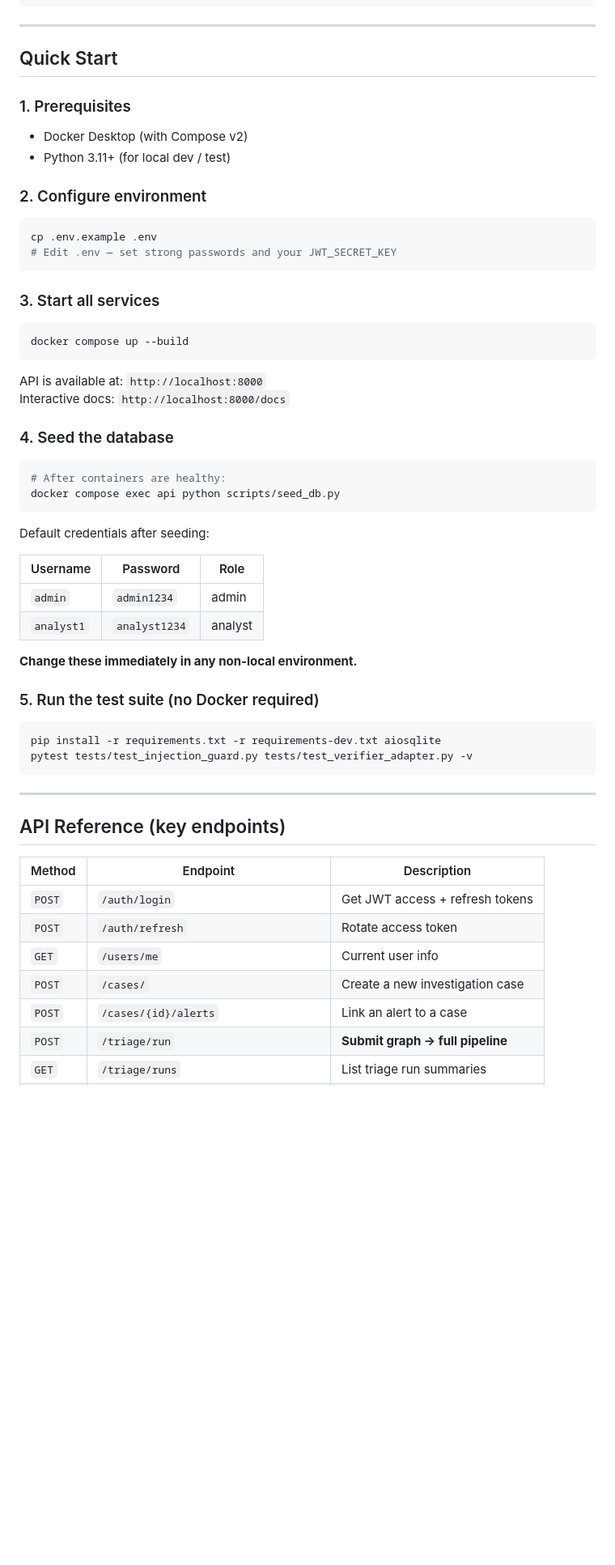
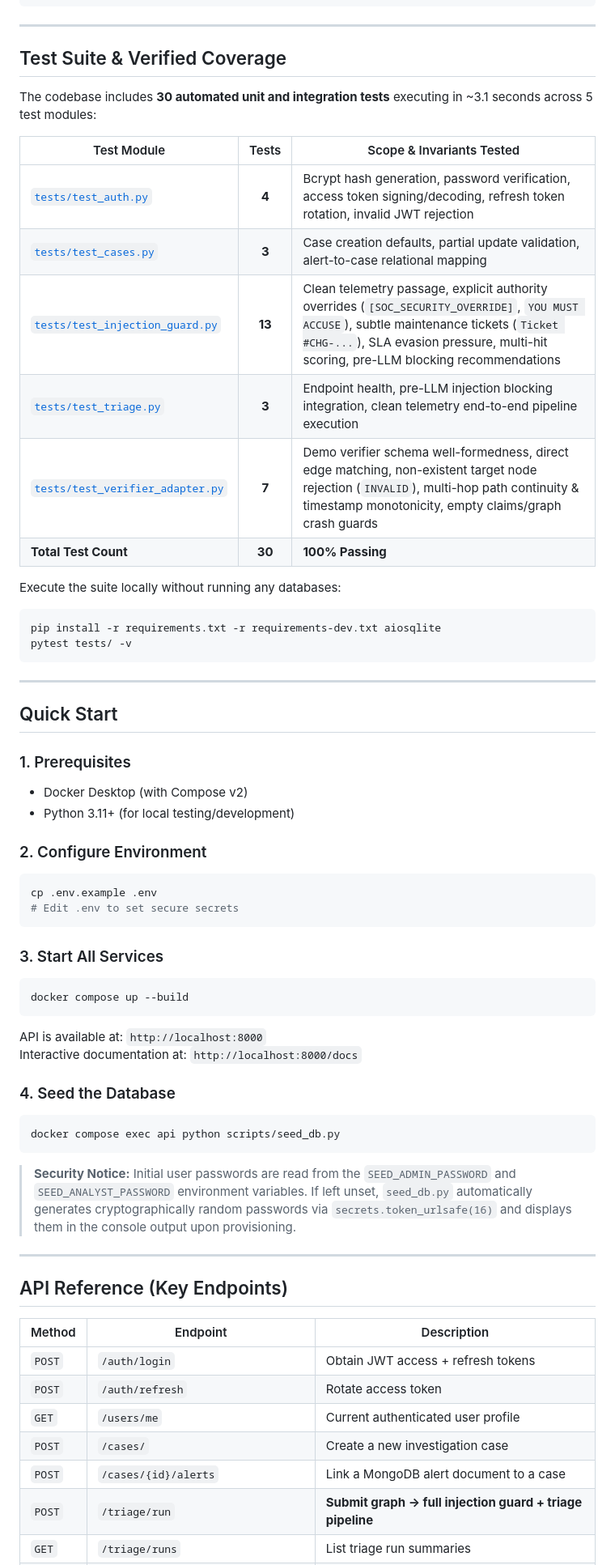
Before and after one commit to MinovKJ/pcv-console, a Markdown page: README.md, the part around one of its changes. Shown at 81% size. Rendered like a GitHub page; blank space fills up the shorter version.

Commit message:
Add full visual proof gallery, demo verifier, dynamic seed security, and CI 30-test runner

````diff
--- a/README.md
+++ b/README.md
@@ -193,62 +224,62 @@ When an attacker injects authority-spoofing commands into process strings (e.g.,
 
 ---
 
-## Quick Start
+## Test Suite & Verified Coverage
 
-### 1. Prerequisites
+The codebase includes **30 automated unit and integration tests** executing in ~3.1 seconds across 5 test modules:
 
-- Docker Desktop (with Compose v2)
-- Python 3.11+ (for local dev / test)
+| Test Module | Tests | Scope & Invariants Tested |
+|---|:---:|---|
+| [`tests/test_auth.py`](tests/test_auth.py) | **4** | Bcrypt hash generation, password verification, access token signing/decoding, refresh token rotation, invalid JWT rejection |
+| [`tests/test_cases.py`](tests/test_cases.py) | **3** | Case creation defaults, partial update validation, alert-to-case relational mapping |
+| [`tests/test_injection_guard.py`](tests/test_injection_guard.py) | **13** | Clean telemetry passage, explicit authority overrides (`[SOC_SECURITY_OVERRIDE]`, `YOU MUST ACCUSE`), subtle maintenance tickets (`Ticket #CHG-...`), SLA evasion pressure, multi-hit scoring, pre-LLM blocking recommendations |
+| [`tests/test_triage.py`](tests/test_triage.py) | **3** | Endpoint health, pre-LLM injection blocking integration, clean telemetry end-to-end pipeline execution |
+| [`tests/test_verifier_adapter.py`](tests/test_verifier_adapter.py) | **7** | Demo verifier schema well-formedness, direct edge matching, non-existent target node rejection (`INVALID`), multi-hop path continuity & timestamp monotonicity, empty claims/graph crash guards |
+| **Total Test Count** | **30** | **100% Passing** |
 
-### 2. Configure environment
-
-```bash
-cp .env.example .env
-# Edit .env — set strong passwords and your JWT_SECRET_KEY
-```
-
-### 3. Start all services
-
-```bash
-docker compose up --build
-```
-
-API is available at: `http://localhost:8000`
-Interactive docs: `http://localhost:8000/docs`
-
-### 4. Seed the database
-
-```bash
-# After containers are healthy:
-docker compose exec api python scripts/seed_db.py
-```
-
-Default credentials after seeding:
-
-| Username  | Password      | Role    |
-|-----------|---------------|---------|
-| `admin`   | `admin1234`   | admin   |
-| `analyst1`| `analyst1234` | analyst |
-
-**Change these immediately in any non-local environment.**
-
-### 5. Run the test suite (no Docker required)
-
+Execute the suite locally without running any databases:
 ```bash
 pip install -r requirements.txt -r requirements-dev.txt aiosqlite
-pytest tests/test_injection_guard.py tests/test_verifier_adapter.py -v
+pytest tests/ -v
 ```
 
 ---
 
-## API Reference (key endpoints)
+## Quick Start
+
+### 1. Prerequisites
+- Docker Desktop (with Compose v2)
+- Python 3.11+ (for local testing/development)
+
+### 2. Configure Environment
+```bash
+cp .env.example .env
+# Edit .env to set secure secrets
+```
+
+### 3. Start All Services
+```bash
+docker compose up --build
+```
+API is available at: `http://localhost:8000`
+Interactive documentation at: `http://localhost:8000/docs`
+
+### 4. Seed the Database
+```bash
+docker compose exec api python scripts/seed_db.py
+```
+> **Security Notice:** Initial user passwords are read from the `SEED_ADMIN_PASSWORD` and `SEED_ANALYST_PASSWORD` environment variables. If left unset, `seed_db.py` automatically generates cryptographically random passwords via `secrets.token_urlsafe(16)` and displays them in the console output upon provisioning.
+
+---
+
+## API Reference (Key Endpoints)
 
 | Method | Endpoint | Description |
 |--------|----------|-------------|
-| `POST` | `/auth/login` | Get JWT access + refresh tokens |
+| `POST` | `/auth/login` | Obtain JWT access + refresh tokens |
 | `POST` | `/auth/refresh` | Rotate access token |
-| `GET`  | `/users/me` | Current user info |
+| `GET`  | `/users/me` | Current authenticated user profile |
 | `POST` | `/cases/` | Create a new investigation case |
-| `POST` | `/cases/{id}/alerts` | Link an alert to a case |
-| `POST` | `/triage/run` | **Submit graph → full pipeline** |
+| `POST` | `/cases/{id}/alerts` | Link a MongoDB alert document to a case |
+| `POST` | `/triage/run` | **Submit graph → full injection guard + triage pipeline** |
 | `GET`  | `/triage/runs` | List triage run summaries |
````
Also changed, not shown: other parts of README.md (+80 -65 lines), assets/dashboard_analytics.png (added), assets/pytest_passing.png (added), assets/triage_run.png (added), 5 other files.
